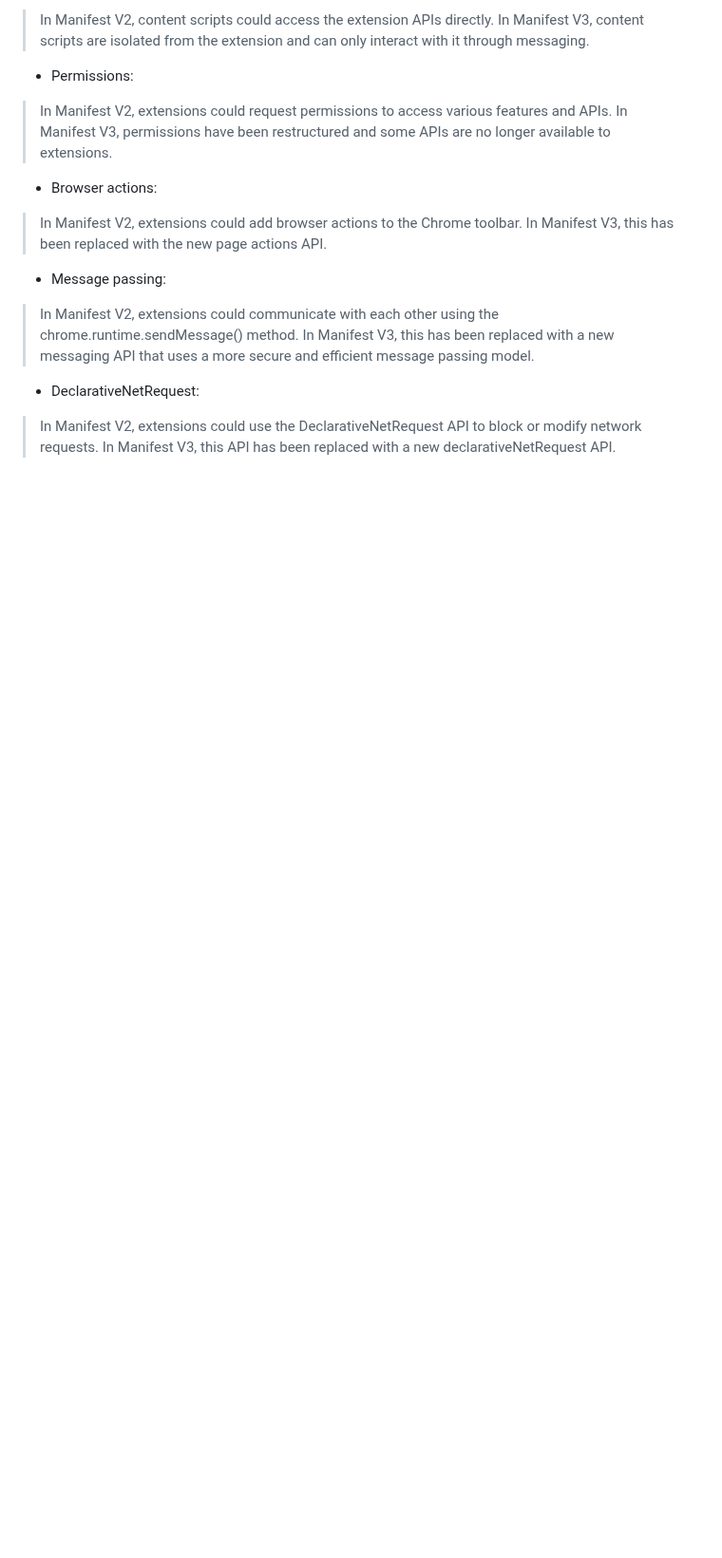
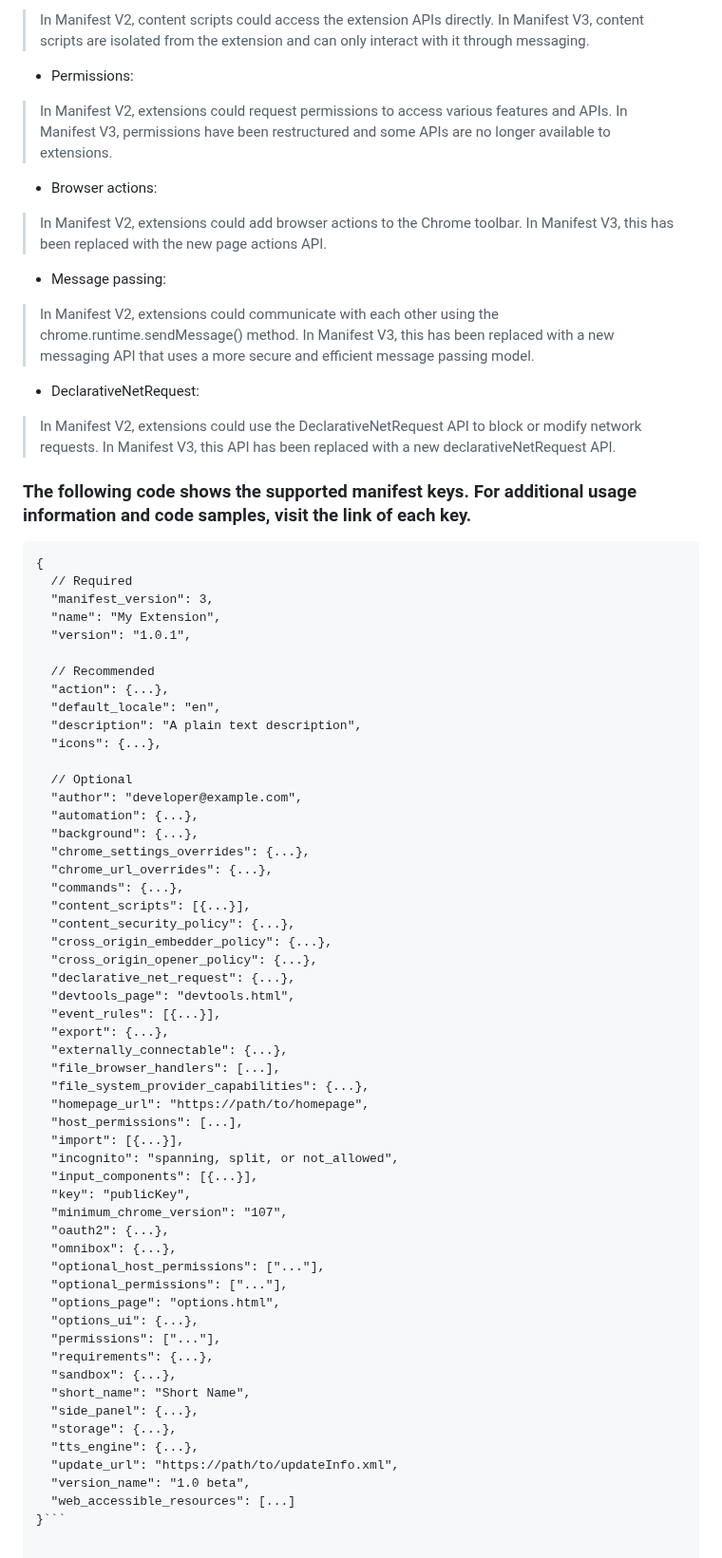
Before and after one commit to alwaz-shahid/chrome-extension-development-typescript, a Markdown page: README.md, the part around the change. Shown at 95% size. GitHub-like rendering; blank space fills up the shorter version.

````diff
--- a/README.md
+++ b/README.md
@@ -53,3 +53,62 @@ here's a list of some of the key changes and migrations from Manifest V2 to V3 i
 
 - DeclarativeNetRequest:
 > In Manifest V2, extensions could use the DeclarativeNetRequest API to block or modify network requests. In Manifest V3, this API has been replaced with a new declarativeNetRequest API.
+
+
+
+### The following code shows the supported manifest keys. For additional usage information and code samples, visit the link of each key.
+```
+{
+  // Required
+  "manifest_version": 3,
+  "name": "My Extension",
+  "version": "1.0.1",
+
+  // Recommended
+  "action": {...},
+  "default_locale": "en",
+  "description": "A plain text description",
+  "icons": {...},
+
+  // Optional
+  "author": "developer@example.com",
+  "automation": {...},
+  "background": {...},
+  "chrome_settings_overrides": {...},
+  "chrome_url_overrides": {...},
+  "commands": {...},
+  "content_scripts": [{...}],
+  "content_security_policy": {...},
+  "cross_origin_embedder_policy": {...},
+  "cross_origin_opener_policy": {...},
+  "declarative_net_request": {...},
+  "devtools_page": "devtools.html",
+  "event_rules": [{...}],
+  "export": {...},
+  "externally_connectable": {...},
+  "file_browser_handlers": [...],
+  "file_system_provider_capabilities": {...},
+  "homepage_url": "https://path/to/homepage",
+  "host_permissions": [...],
+  "import": [{...}],
+  "incognito": "spanning, split, or not_allowed",
+  "input_components": [{...}],
+  "key": "publicKey",
+  "minimum_chrome_version": "107",
+  "oauth2": {...},
+  "omnibox": {...},
+  "optional_host_permissions": ["..."],
+  "optional_permissions": ["..."],
+  "options_page": "options.html",
+  "options_ui": {...},
+  "permissions": ["..."],
+  "requirements": {...},
+  "sandbox": {...},
+  "short_name": "Short Name",
+  "side_panel": {...},
+  "storage": {...},
+  "tts_engine": {...},
+  "update_url": "https://path/to/updateInfo.xml",
+  "version_name": "1.0 beta",
+  "web_accessible_resources": [...]
+}```
````
